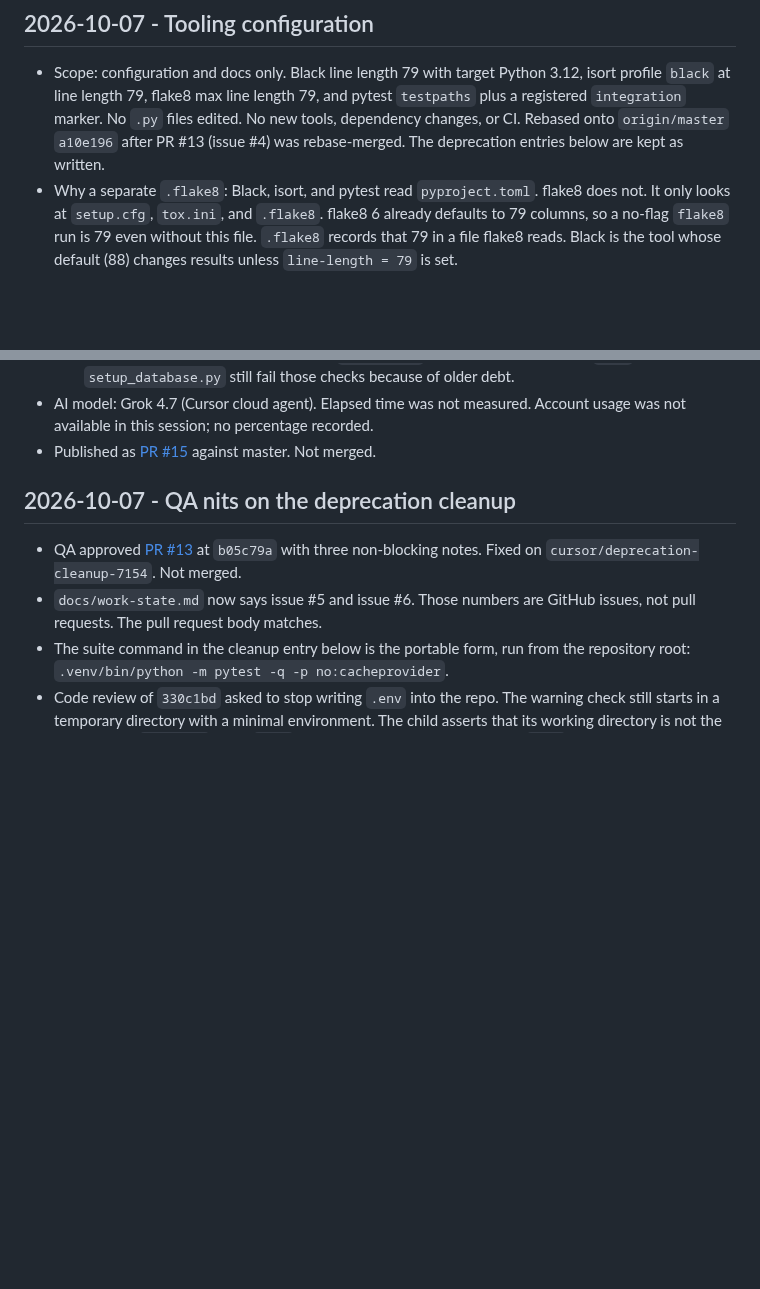
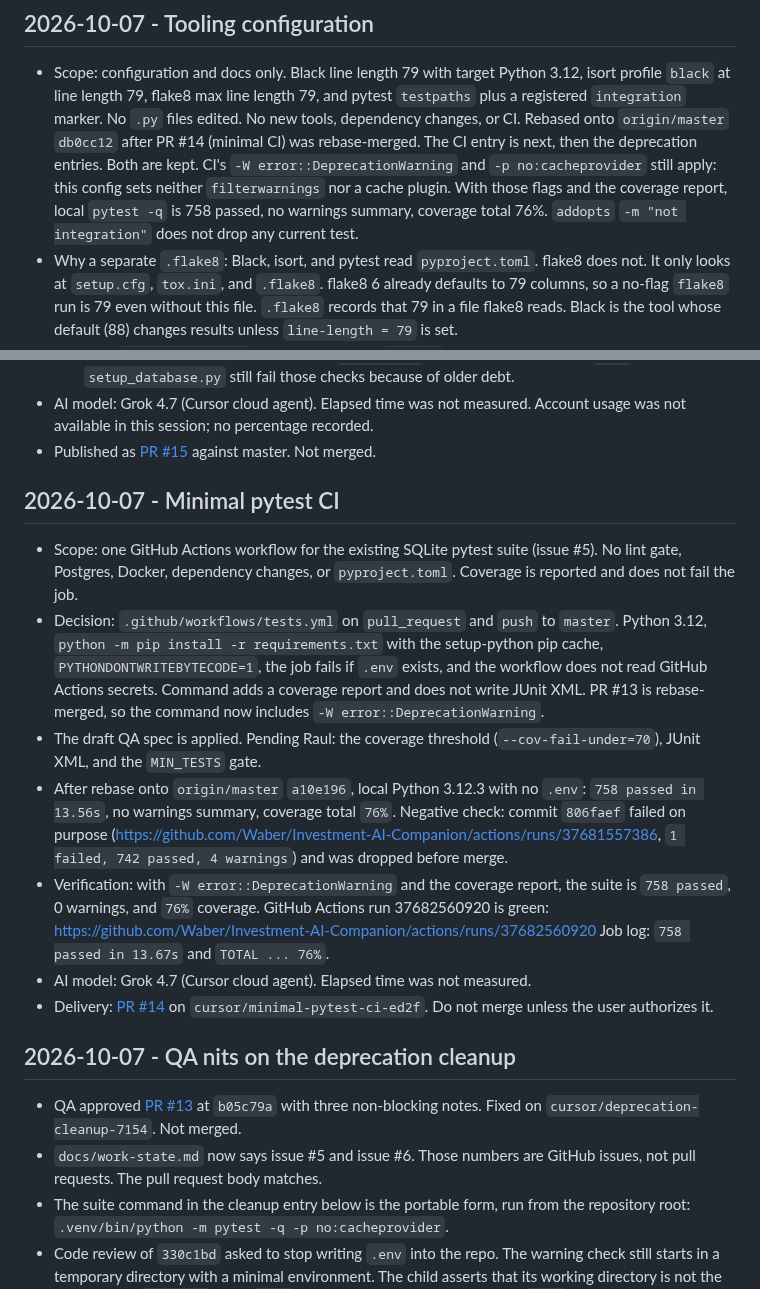
Before and after one commit to Waber/Investment-AI-Companion, a Markdown page: docs/development-journal.md, 2 parts joined by grey strips. Drawn GitHub-style; blank space fills up the shorter version.

```diff
--- a/docs/development-journal.md
+++ b/docs/development-journal.md
@@ -6,8 +6,13 @@
   Python 3.12, isort profile `black` at line length 79, flake8 max line
   length 79, and pytest `testpaths` plus a registered `integration` marker.
   No `.py` files edited. No new tools, dependency changes, or CI.
-  Rebased onto `origin/master` `a10e196` after PR #13 (issue #4) was
-  rebase-merged. The deprecation entries below are kept as written.
+  Rebased onto `origin/master` `db0cc12` after PR #14 (minimal CI) was
+  rebase-merged. The CI entry is next, then the deprecation entries.
+  Both are kept. CI's `-W error::DeprecationWarning` and
+  `-p no:cacheprovider` still apply: this config sets neither
+  `filterwarnings` nor a cache plugin. With those flags and the coverage
+  report, local `pytest -q` is 758 passed, no warnings summary, coverage
+  total 76%. `addopts` `-m "not integration"` does not drop any current test.
 - Why a separate `.flake8`: Black, isort, and pytest read `pyproject.toml`.
   flake8 does not. It only looks at `setup.cfg`, `tox.ini`, and `.flake8`.
   flake8 6 already defaults to 79 columns, so a no-flag `flake8` run is 79
@@ -69,6 +74,36 @@
   Account usage was not available in this session; no percentage recorded.
 - Published as [PR #15](https://github.com/Waber/Investment-AI-Companion/pull/15)
   against master. Not merged.
+
+## 2026-10-07 - Minimal pytest CI
+
+- Scope: one GitHub Actions workflow for the existing SQLite pytest suite
+  (issue #5). No lint gate, Postgres, Docker, dependency changes,
+  or `pyproject.toml`. Coverage is reported and does not fail the job.
+- Decision: `.github/workflows/tests.yml` on `pull_request` and `push` to
+  `master`. Python 3.12, `python -m pip install -r requirements.txt` with
+  the setup-python pip cache, `PYTHONDONTWRITEBYTECODE=1`, the job fails if
+  `.env` exists, and the workflow does not read GitHub Actions secrets.
+  Command adds a coverage report and does not write JUnit XML.
+  PR #13 is rebase-merged, so the command now includes
+  `-W error::DeprecationWarning`.
+- The draft QA spec is applied. Pending Raul: the coverage threshold
+  (`--cov-fail-under=70`), JUnit XML, and the `MIN_TESTS` gate.
+- After rebase onto `origin/master` `a10e196`, local Python 3.12.3 with
+  no `.env`: `758 passed in 13.56s`, no warnings summary, coverage total
+  `76%`.
+  Negative check: commit `806faef` failed on purpose
+  (https://github.com/Waber/Investment-AI-Companion/actions/runs/37681557386,
+  `1 failed, 742 passed, 4 warnings`) and was dropped before merge.
+- Verification: with `-W error::DeprecationWarning` and the coverage report,
+  the suite is `758 passed`, 0 warnings, and `76%` coverage. GitHub Actions
+  run 37682560920 is green:
+  https://github.com/Waber/Investment-AI-Companion/actions/runs/37682560920
+  Job log: `758 passed in 13.67s` and `TOTAL ... 76%`.
+- AI model: Grok 4.7 (Cursor cloud agent). Elapsed time was not measured.
+- Delivery: [PR #14](https://github.com/Waber/Investment-AI-Companion/pull/14)
+  on `cursor/minimal-pytest-ci-ed2f`. Do not merge unless the user authorizes
+  it.
 
 ## 2026-10-07 - QA nits on the deprecation cleanup
 
```
Also changed, not shown: other parts of docs/development-journal.md (+0 -30 lines), docs/work-state.md (+17 -16 lines).
